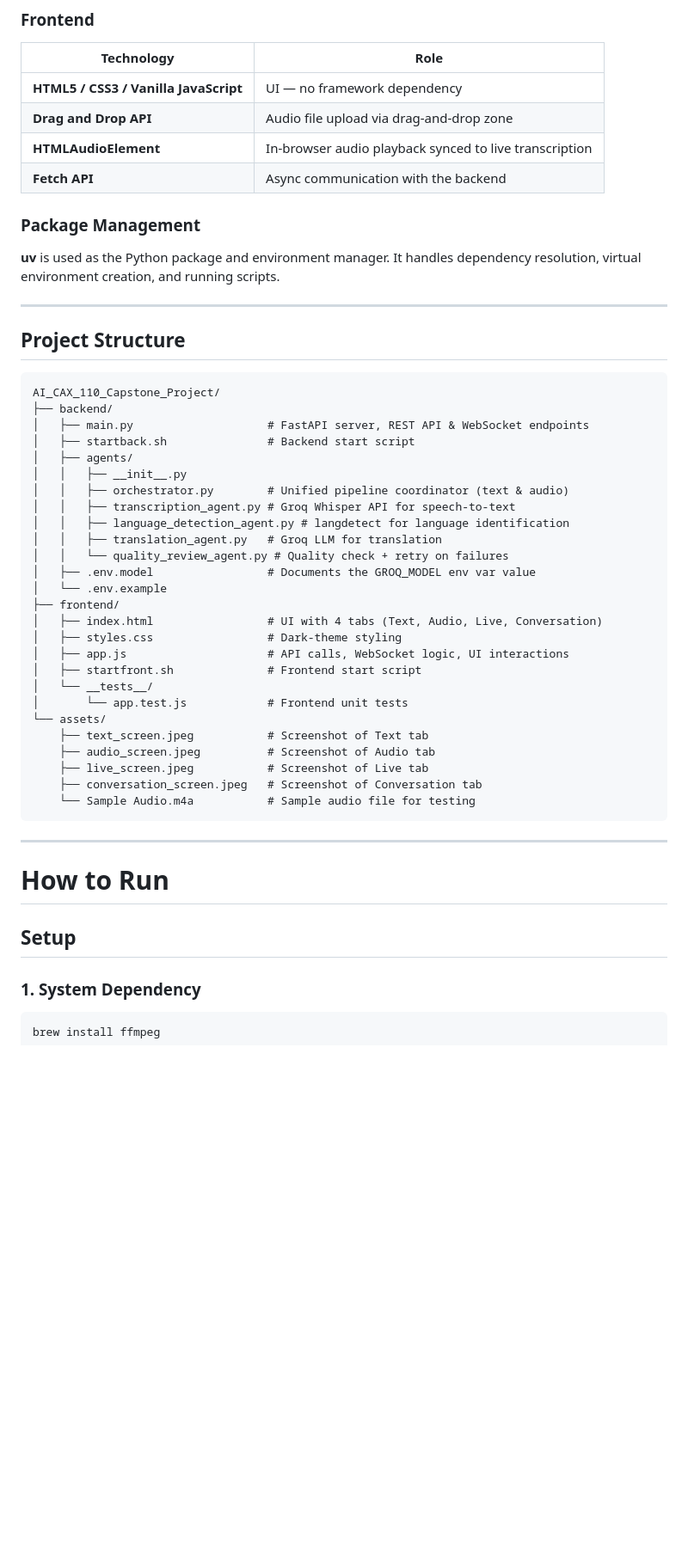
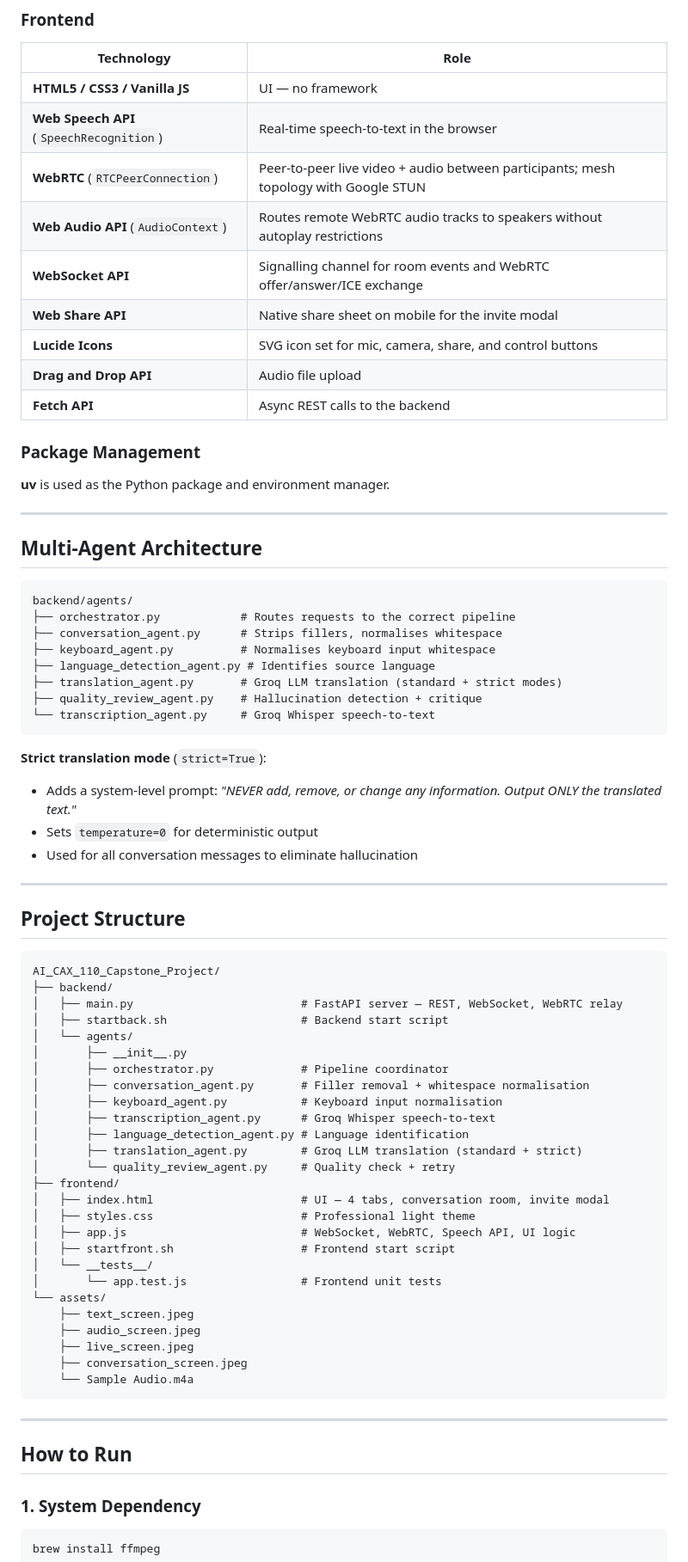
Before and after one commit to MM-BYC/AI_CAX_110_Capstone_Project, a Markdown page: README.md, the part around one of its changes. Shown at 86% size. Drawn GitHub-style; blank space fills up the shorter version.

````diff
--- a/README.md
+++ b/README.md
@@ -98,14 +171,39 @@ Real-time multi-user translation flow:
 
 | Technology | Role |
 | --- | --- |
-| **HTML5 / CSS3 / Vanilla JavaScript** | UI — no framework dependency |
-| **Drag and Drop API** | Audio file upload via drag-and-drop zone |
-| **HTMLAudioElement** | In-browser audio playback synced to live transcription |
-| **Fetch API** | Async communication with the backend |
+| **HTML5 / CSS3 / Vanilla JS** | UI — no framework |
+| **Web Speech API** (`SpeechRecognition`) | Real-time speech-to-text in the browser |
+| **WebRTC** (`RTCPeerConnection`) | Peer-to-peer live video + audio between participants; mesh topology with Google STUN |
+| **Web Audio API** (`AudioContext`) | Routes remote WebRTC audio tracks to speakers without autoplay restrictions |
+| **WebSocket API** | Signalling channel for room events and WebRTC offer/answer/ICE exchange |
+| **Web Share API** | Native share sheet on mobile for the invite modal |
+| **Lucide Icons** | SVG icon set for mic, camera, share, and control buttons |
+| **Drag and Drop API** | Audio file upload |
+| **Fetch API** | Async REST calls to the backend |
 
 ### Package Management
 
-**uv** is used as the Python package and environment manager. It handles dependency resolution, virtual environment creation, and running scripts.
+**uv** is used as the Python package and environment manager.
+
+---
+
+## Multi-Agent Architecture
+
+```text
+backend/agents/
+├── orchestrator.py            # Routes requests to the correct pipeline
+├── conversation_agent.py      # Strips fillers, normalises whitespace
+├── keyboard_agent.py          # Normalises keyboard input whitespace
+├── language_detection_agent.py # Identifies source language
+├── translation_agent.py       # Groq LLM translation (standard + strict modes)
+├── quality_review_agent.py    # Hallucination detection + critique
+└── transcription_agent.py     # Groq Whisper speech-to-text
+```
+
+**Strict translation mode** (`strict=True`):
+- Adds a system-level prompt: *"NEVER add, remove, or change any information. Output ONLY the translated text."*
+- Sets `temperature=0` for deterministic output
+- Used for all conversation messages to eliminate hallucination
 
 ---
 
@@ -114,37 +212,35 @@ Real-time multi-user translation flow:
 ```text
 AI_CAX_110_Capstone_Project/
 ├── backend/
-│   ├── main.py                    # FastAPI server, REST API & WebSocket endpoints
-│   ├── startback.sh               # Backend start script
-│   ├── agents/
-│   │   ├── __init__.py
-│   │   ├── orchestrator.py        # Unified pipeline coordinator (text & audio)
-│   │   ├── transcription_agent.py # Groq Whisper API for speech-to-text
-│   │   ├── language_detection_agent.py # langdetect for language identification
-│   │   ├── translation_agent.py   # Groq LLM for translation
-│   │   └── quality_review_agent.py # Quality check + retry on failures
-│   ├── .env.model                 # Documents the GROQ_MODEL env var value
-│   └── .env.example
+│   ├── main.py                         # FastAPI server — REST, WebSocket, WebRTC relay
+│   ├── startback.sh                    # Backend start script
+│   └── agents/
+│       ├── __init__.py
+│       ├── orchestrator.py             # Pipeline coordinator
+│       ├── conversation_agent.py       # Filler removal + whitespace normalisation
+│       ├── keyboard_agent.py           # Keyboard input normalisation
+│       ├── transcription_agent.py      # Groq Whisper speech-to-text
+│       ├── language_detection_agent.py # Language identification
+│       ├── translation_agent.py        # Groq LLM translation (standard + strict)
+│       └── quality_review_agent.py     # Quality check + retry
 ├── frontend/
-│   ├── index.html                 # UI with 4 tabs (Text, Audio, Live, Conversation)
-│   ├── styles.css                 # Dark-theme styling
-│   ├── app.js                     # API calls, WebSocket logic, UI interactions
-│   ├── startfront.sh              # Frontend start script
+│   ├── index.html                      # UI — 4 tabs, conversation room, invite modal
+│   ├── styles.css                      # Professional light theme
+│   ├── app.js                          # WebSocket, WebRTC, Speech API, UI logic
+│   ├── startfront.sh                   # Frontend start script
 │   └── __tests__/
-│       └── app.test.js            # Frontend unit tests
+│       └── app.test.js                 # Frontend unit tests
 └── assets/
-    ├── text_screen.jpeg           # Screenshot of Text tab
-    ├── audio_screen.jpeg          # Screenshot of Audio tab
-    ├── live_screen.jpeg           # Screenshot of Live tab
-    ├── conversation_screen.jpeg   # Screenshot of Conversation tab
-    └── Sample Audio.m4a           # Sample audio file for testing
+    ├── text_screen.jpeg
+    ├── audio_screen.jpeg
+    ├── live_screen.jpeg
+    ├── conversation_screen.jpeg
+    └── Sample Audio.m4a
 ```
 
 ---
 
-# How to Run
-
-## Setup
+## How to Run
 
 ### 1. System Dependency
 
````
Also changed, not shown: other parts of README.md (+176 -191 lines).
